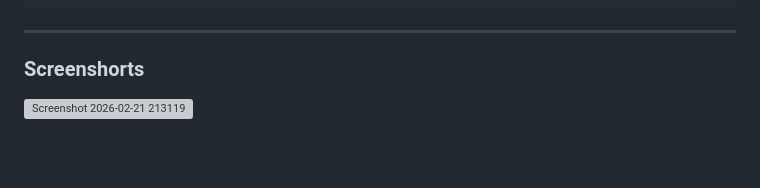
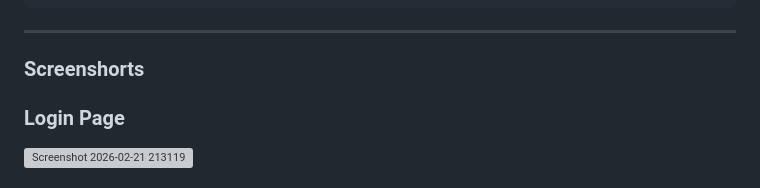
Before and after one commit to nareshrasaili/Library-Management-System, a Markdown page: README.md, the part around one of its changes. Rendered like a GitHub page; blank space fills up the shorter version; grey boxes are pictures that could not be loaded.

````diff
--- a/README.md
+++ b/README.md
@@ -544,4 +544,5 @@ UPDATE books SET available_copies = available_copies + 1 WHERE book_id = %s;
 ```
 ---
 ### Screenshorts
+### Login Page
 <img width="2294" height="1137" alt="Screenshot 2026-02-21 213119" src="https://github.com/user-attachments/assets/32c7df09-3f39-49c7-82e7-555de0de9878" />
````
Also changed, not shown: other parts of README.md (+13 -0 lines).
